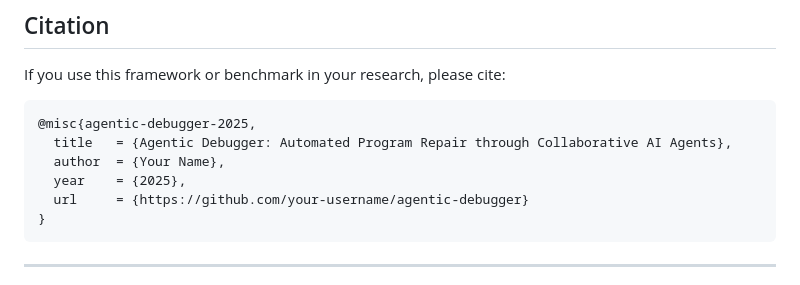
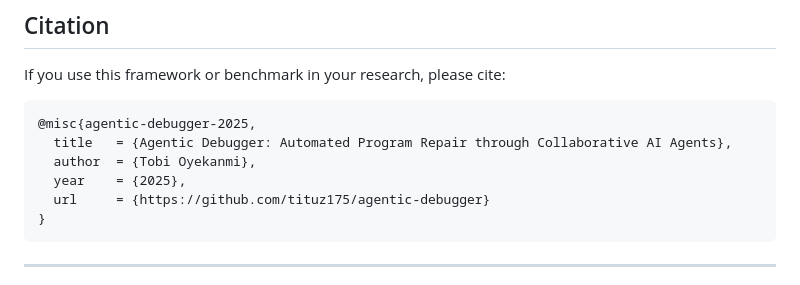
Before and after one commit to Tituz175/agentic-debugger, a Markdown page: README.md, the part around the change. GitHub-like rendering.

Commit message:
Author's name added

````diff
--- a/README.md
+++ b/README.md
@@ -425,9 +425,9 @@ If you use this framework or benchmark in your research, please cite:
 ```bibtex
 @misc{agentic-debugger-2025,
   title   = {Agentic Debugger: Automated Program Repair through Collaborative AI Agents},
-  author  = {Your Name},
+  author  = {Tobi Oyekanmi},
   year    = {2025},
-  url     = {https://github.com/your-username/agentic-debugger}
+  url     = {https://github.com/tituz175/agentic-debugger}
 }
 ```
 
````
